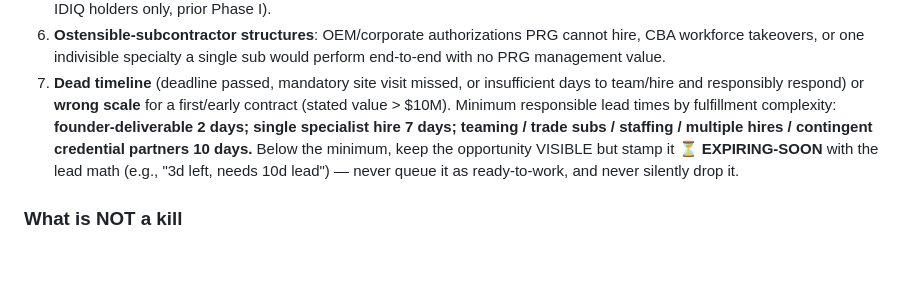
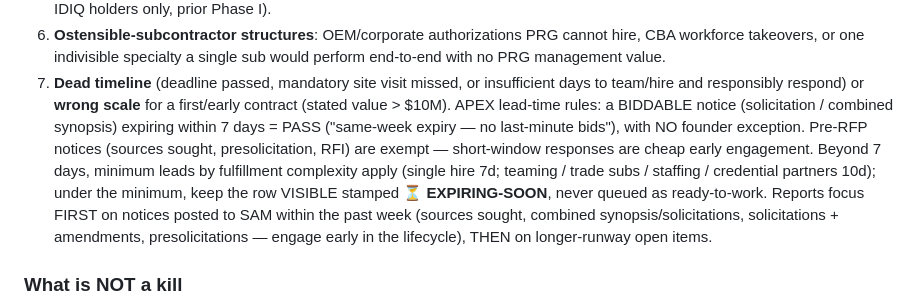
Before and after one commit to pacificresearch/Pacific-Research-LLC-Website, a Markdown page: CLAUDE.md, the part around the change. Drawn GitHub-style; blank space fills up the shorter version.

Commit message:
Adopt APEX advisor lead-time and freshness rules (#10)
Same-week expiry = PASS for biddable notices (no last-minute bids, no
founder exception); pre-RFP notices exempt; EXPIRING-SOON covers the
7d-to-lead-minimum window; reports work fresh-posted notices first.


Claude-Session: https://claude.ai/code/session_01YRKDWrCowPovnNhpoAXpGL

Co-authored-by: Claude <noreply@anthropic.com>

```diff
--- a/CLAUDE.md
+++ b/CLAUDE.md
@@ -64,13 +64,18 @@ words total; no full analysis unless asked.
 7. **Dead timeline** (deadline passed, mandatory site visit missed, or
    insufficient days to team/hire and responsibly respond) or **wrong
    scale** for a first/early contract (stated value > $10M).
-   Minimum responsible lead times by fulfillment complexity:
-   **founder-deliverable 2 days; single specialist hire 7 days;
-   teaming / trade subs / staffing / multiple hires / contingent
-   credential partners 10 days.** Below the minimum, keep the
-   opportunity VISIBLE but stamp it **⏳ EXPIRING-SOON** with the lead
-   math (e.g., "3d left, needs 10d lead") — never queue it as
-   ready-to-work, and never silently drop it.
+   APEX lead-time rules: a BIDDABLE notice (solicitation / combined
+   synopsis) expiring within 7 days = PASS ("same-week expiry — no
+   last-minute bids"), with NO founder exception. Pre-RFP notices
+   (sources sought, presolicitation, RFI) are exempt — short-window
+   responses are cheap early engagement. Beyond 7 days, minimum leads
+   by fulfillment complexity apply (single hire 7d; teaming / trade
+   subs / staffing / credential partners 10d); under the minimum, keep
+   the row VISIBLE stamped **⏳ EXPIRING-SOON**, never queued as
+   ready-to-work. Reports focus FIRST on notices posted to SAM within
+   the past week (sources sought, combined synopsis/solicitations,
+   solicitations + amendments, presolicitations — engage early in the
+   lifecycle), THEN on longer-runway open items.
 
 ### What is NOT a kill
 
```
